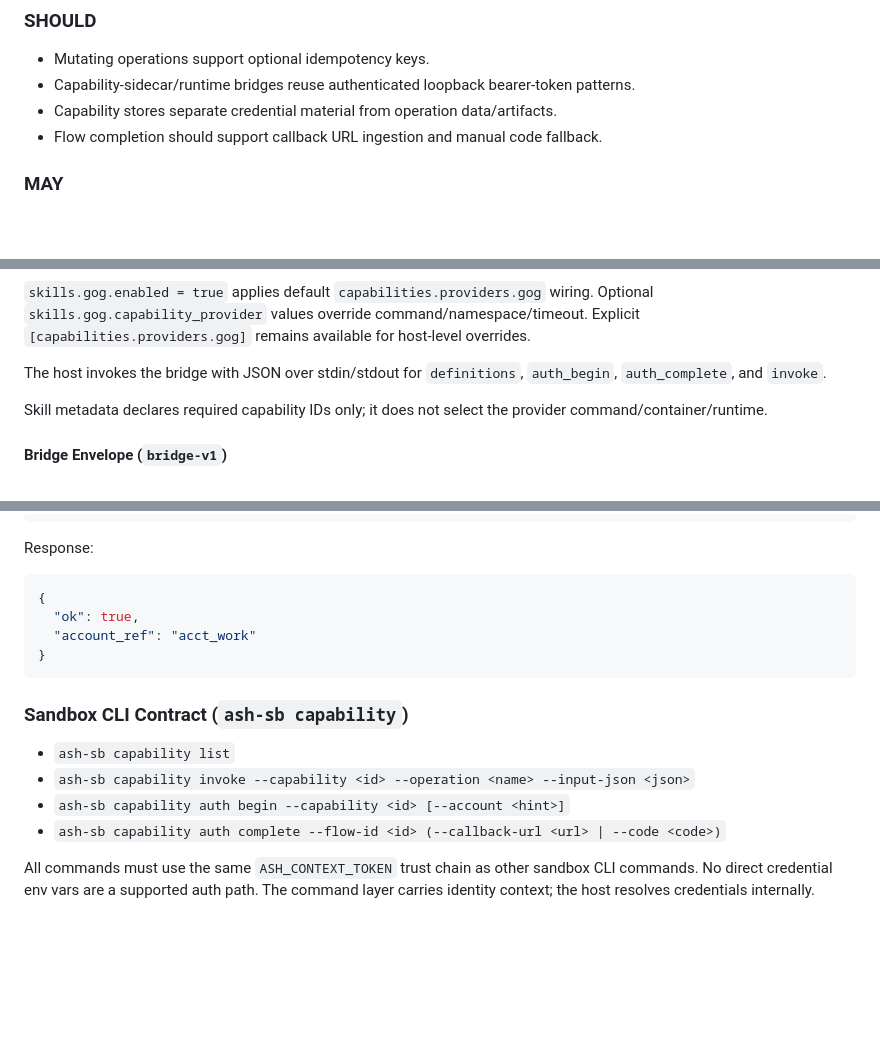
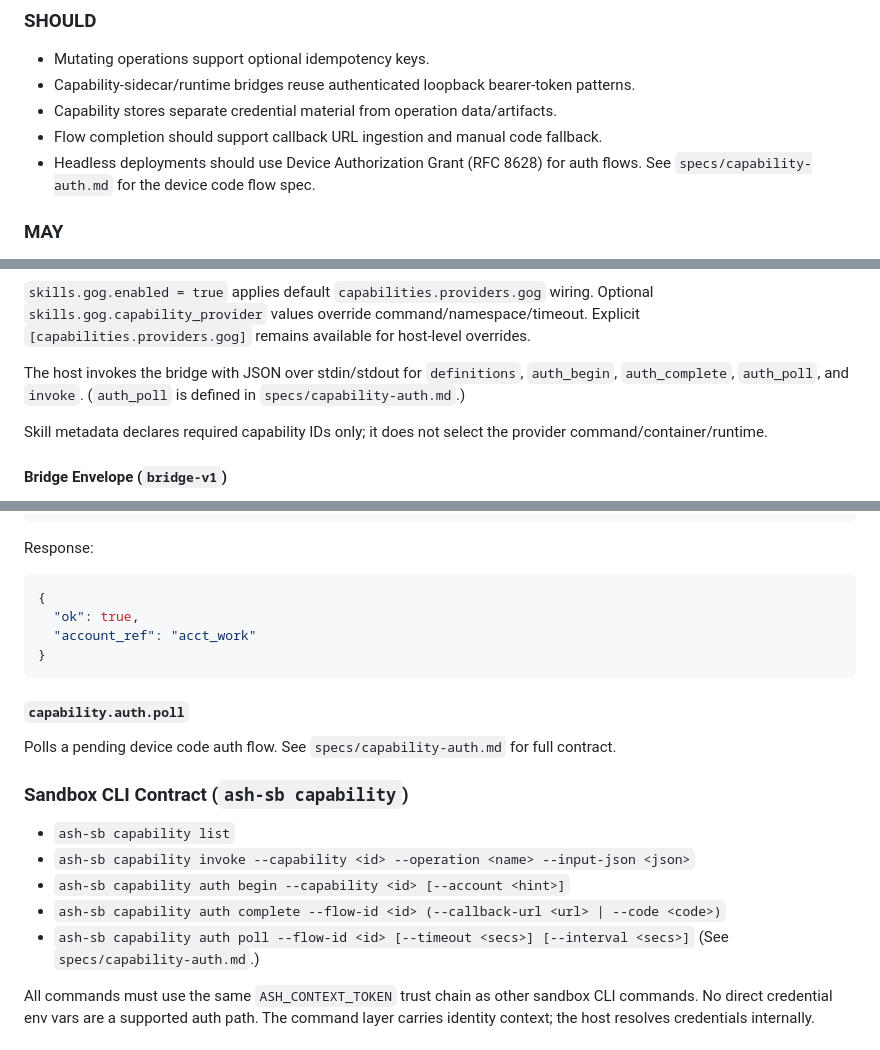
Before and after one commit to dcramer/ash, a Markdown page: specs/capabilities.md, 3 parts joined by grey strips. GitHub-like rendering; blank space fills up the shorter version.

````diff
--- a/specs/capabilities.md
+++ b/specs/capabilities.md
@@ -64,6 +64,8 @@ per-user credential isolation rules.
 - Capability-sidecar/runtime bridges reuse authenticated loopback bearer-token patterns.
 - Capability stores separate credential material from operation data/artifacts.
 - Flow completion should support callback URL ingestion and manual code fallback.
+- Headless deployments should use Device Authorization Grant (RFC 8628) for auth flows.
+  See `specs/capability-auth.md` for the device code flow spec.
 
 ### MAY
 
@@ -133,7 +135,8 @@ Optional `skills.gog.capability_provider` values override command/namespace/time
 Explicit `[capabilities.providers.gog]` remains available for host-level overrides.
 
 The host invokes the bridge with JSON over stdin/stdout for `definitions`,
-`auth_begin`, `auth_complete`, and `invoke`.
+`auth_begin`, `auth_complete`, `auth_poll`, and `invoke`.
+(`auth_poll` is defined in `specs/capability-auth.md`.)
 
 Skill metadata declares required capability IDs only; it does not select the
 provider command/container/runtime.
@@ -360,12 +365,18 @@ Response:
 }
 ```
 
+#### `capability.auth.poll`
+
+Polls a pending device code auth flow. See `specs/capability-auth.md` for full contract.
+
 ### Sandbox CLI Contract (`ash-sb capability`)
 
 - `ash-sb capability list`
 - `ash-sb capability invoke --capability <id> --operation <name> --input-json <json>`
 - `ash-sb capability auth begin --capability <id> [--account <hint>]`
 - `ash-sb capability auth complete --flow-id <id> (--callback-url <url> | --code <code>)`
+- `ash-sb capability auth poll --flow-id <id> [--timeout <secs>] [--interval <secs>]`
+  (See `specs/capability-auth.md`.)
 
 All commands must use the same `ASH_CONTEXT_TOKEN` trust chain as other sandbox CLI
 commands. No direct credential env vars are a supported auth path.
````
Also changed, not shown: other parts of specs/capabilities.md (+4 -0 lines), specs/capability-auth.md (added, +346 -0 lines).
